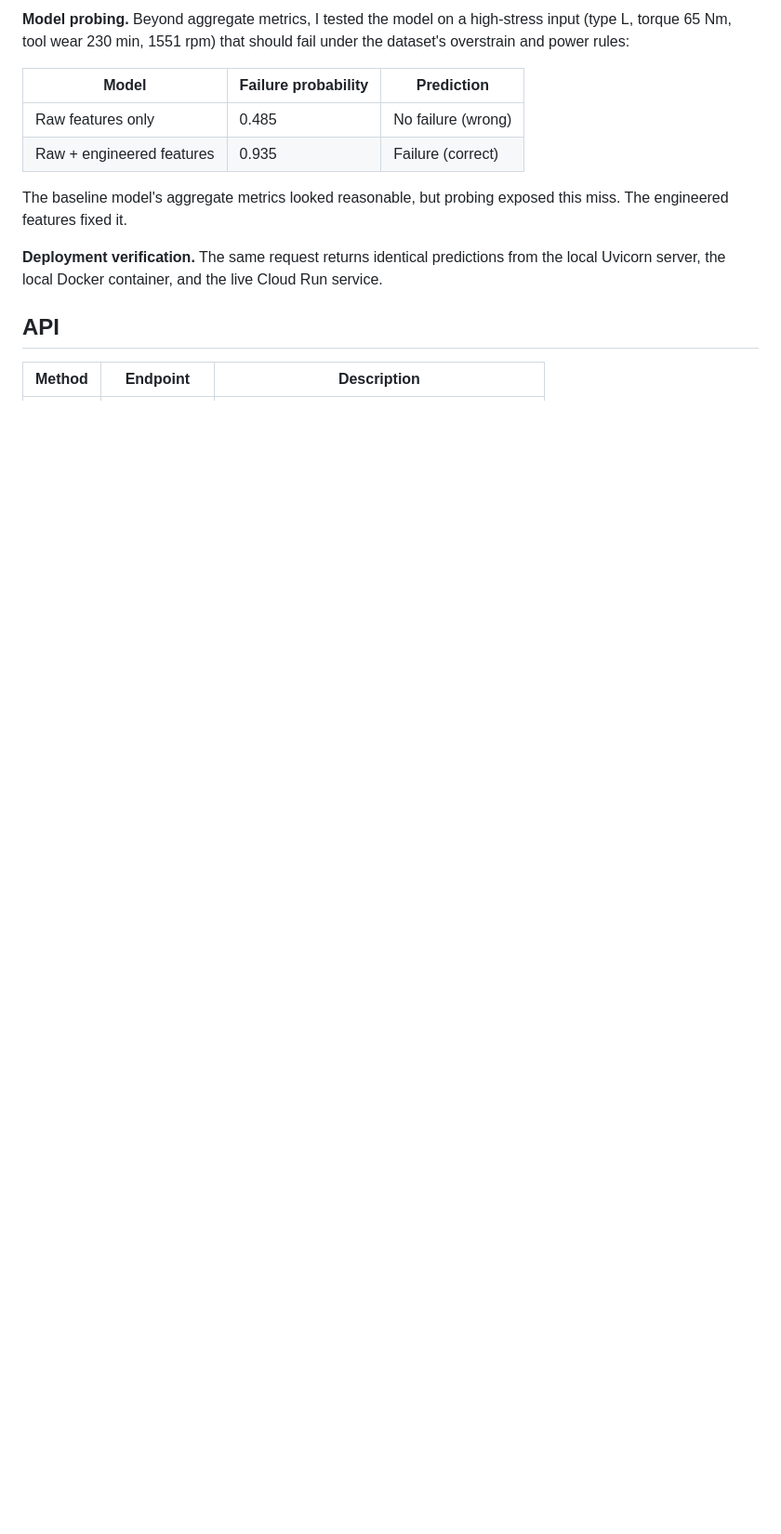
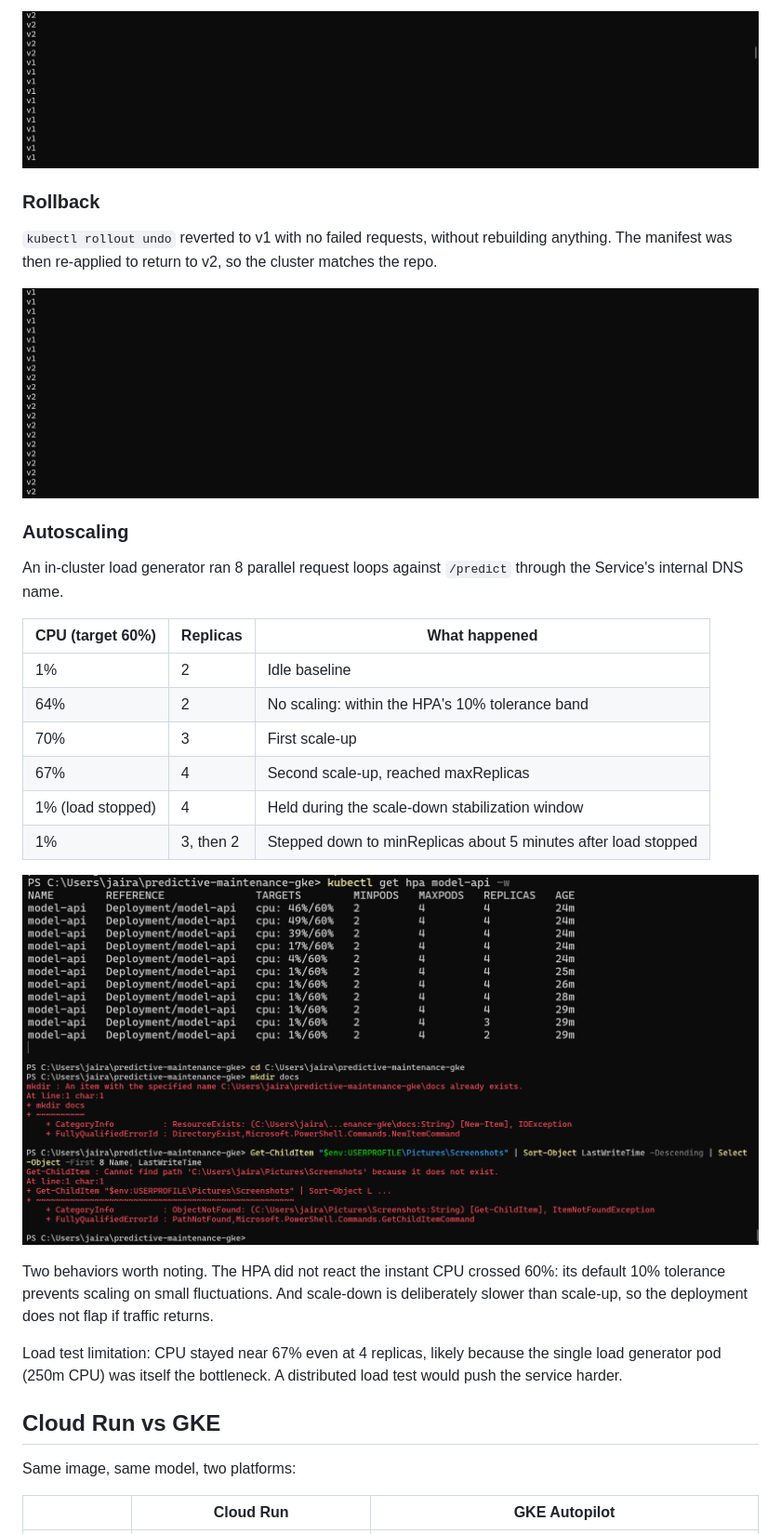
Before and after one commit to jaira26/predictive-maintenance-gke, a Markdown page: README.md, the part around one of its changes. Shown at 93% size. Drawn GitHub-style; pictures changed too: docs/hpa-scale-down.png (added), docs/hpa-scale-up.png (added), docs/rollback.png (added); blank space fills up the shorter version.

Commit message:
Deploy predictive maintenance API on GKE with rolling updates and autoscaling

```diff
--- a/README.md
+++ b/README.md
@@ -63,16 +57,35 @@ Test set: 2,000 rows (stratified 80/20 split), 68 failures.
 
-**Model probing.** Beyond aggregate metrics, I tested the model on a high-stress input (type L, torque 65 Nm, tool wear 230 min, 1551 rpm) that should fail under the dataset's overstrain and power rules:
+![Rolling update](docs/rollout.png)
 
-| Model | Failure probability | Prediction |
+### Rollback
+
+`kubectl rollout undo` reverted to v1 with no failed requests, without rebuilding anything. The manifest was then re-applied to return to v2, so the cluster matches the repo.
+
+![Rollback](docs/rollback.png)
+
+### Autoscaling
+
+An in-cluster load generator ran 8 parallel request loops against `/predict` through the Service's internal DNS name.
+
+| CPU (target 60%) | Replicas | What happened |
 |---|---|---|
-| Raw features only | 0.485 | No failure (wrong) |
-| Raw + engineered features | 0.935 | Failure (correct) |
+| 1% | 2 | Idle baseline |
+| 64% | 2 | No scaling: within the HPA's 10% tolerance band |
+| 70% | 3 | First scale-up |
+| 67% | 4 | Second scale-up, reached maxReplicas |
+| 1% (load stopped) | 4 | Held during the scale-down stabilization window |
+| 1% | 3, then 2 | Stepped down to minReplicas about 5 minutes after load stopped |
 
-The baseline model's aggregate metrics looked reasonable, but probing exposed this miss. The engineered features fixed it.
+![HPA scale-up](docs/hpa-scale-up.png)
+![HPA scale-down](docs/hpa-scale-down.png)
 
-**Deployment verification.** The same request returns identical predictions from the local Uvicorn server, the local Docker container, and the live Cloud Run service.
+Two behaviors worth noting. The HPA did not react the instant CPU crossed 60%: its default 10% tolerance prevents scaling on small fluctuations. And scale-down is deliberately slower than scale-up, so the deployment does not flap if traffic returns.
 
-## API
+Load test limitation: CPU stayed near 67% even at 4 replicas, likely because the single load generator pod (250m CPU) was itself the bottleneck. A distributed load test would push the service harder.
 
-| Method | Endpoint | Description |
+## Cloud Run vs GKE
+
+Same image, same model, two platforms:
+
+| | Cloud Run | GKE Autopilot |
 |---|---|---|
```
Also changed, not shown: other parts of README.md (+79 -148 lines), 5 other files.
